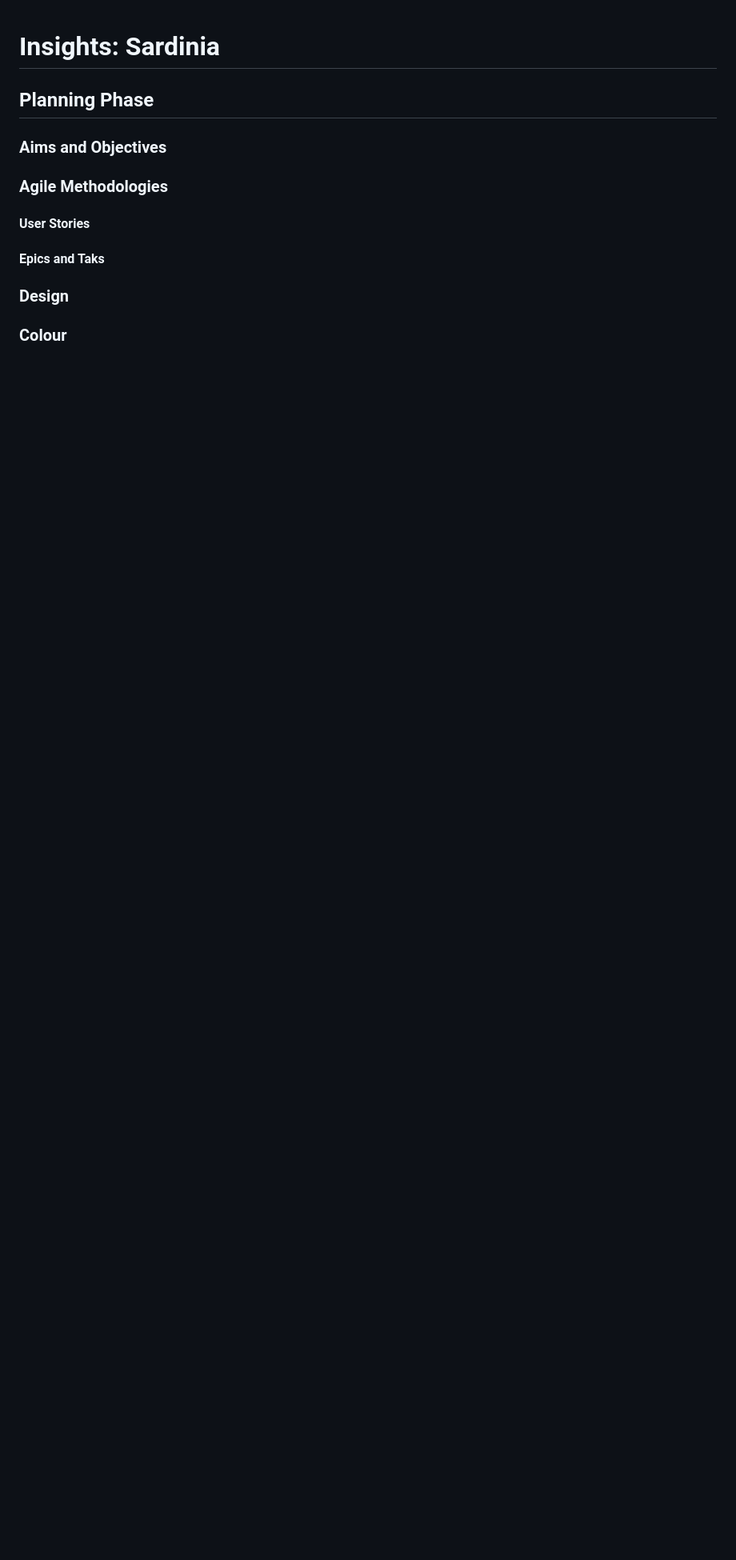
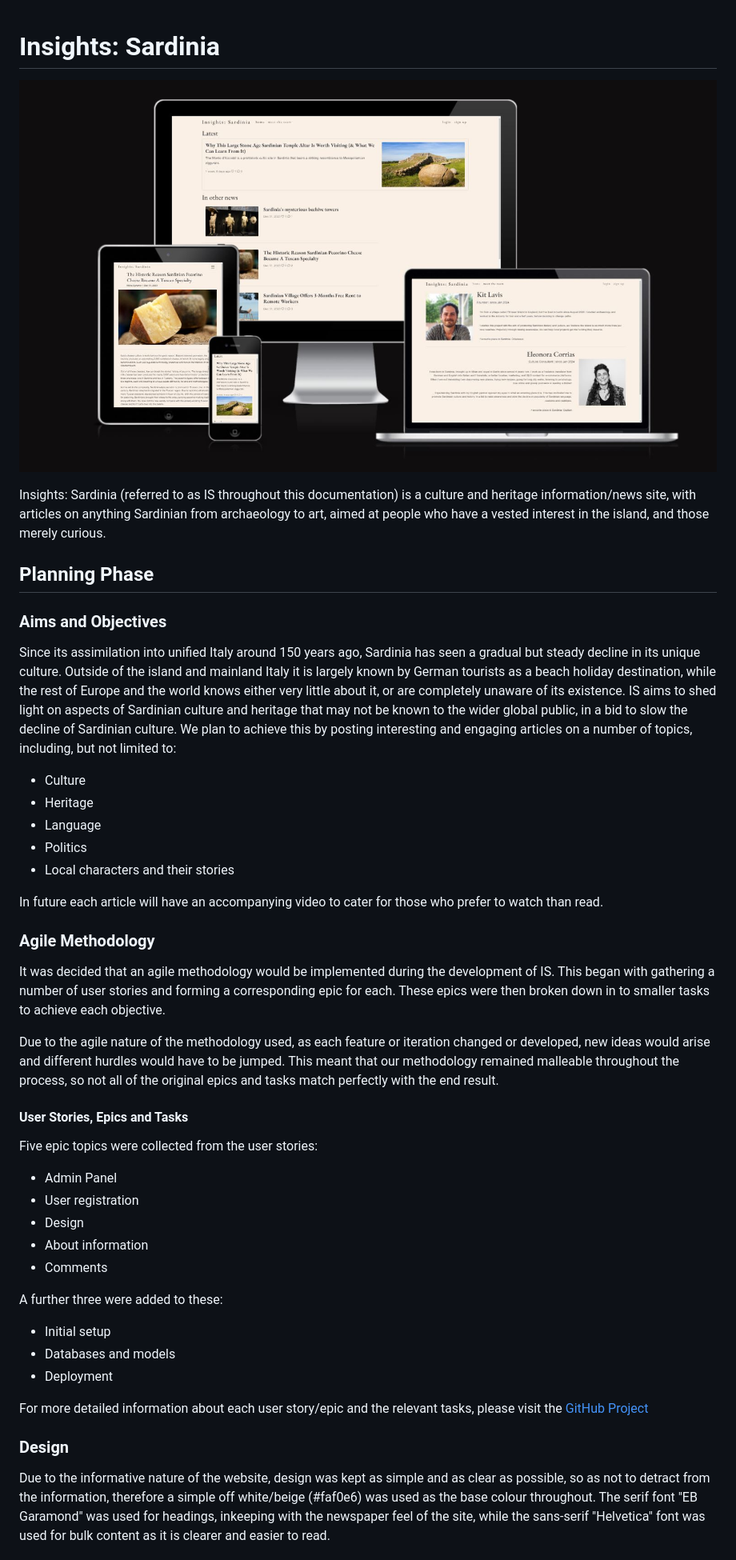
Before and after one commit to KitLavis/ArchaeoSardinia, a Markdown page: README.md, the part around the change printed below. Shown: that part at 80% size. Rendered like a GitHub page; pictures changed too: assets/docs/am-i-responsive.jpg (added); blank space fills up the shorter version.

Commit message:
READme intro and planning section done

```diff
--- a/README.md
+++ b/README.md
@@ -1,16 +1,45 @@
 # Insights: Sardinia
+
+![Am I Responsive Image](assets/docs/am-i-responsive.jpg)
+
+Insights: Sardinia (referred to as IS throughout this documentation) is a culture and heritage information/news site, with articles on anything Sardinian from archaeology to art, aimed at people who have a vested interest in the island, and those merely curious.
 
 ## Planning Phase
 
 ### Aims and Objectives
 
-### Agile Methodologies
+Since its assimilation into unified Italy around 150 years ago, Sardinia has seen a gradual but steady decline in its unique culture. Outside of the island and mainland Italy it is largely known by German tourists as a beach holiday destination, while the rest of Europe and the world knows either very little about it, or are completely unaware of its existence. IS aims to shed light on aspects of Sardinian culture and heritage that may not be known to the wider global public, in a bid to slow the decline of Sardinian culture. We plan to achieve this by posting interesting and engaging articles on a number of topics, including, but not limited to:
+- Culture
+- Heritage
+- Language
+- Politics
+- Local characters and their stories
 
-#### User Stories
+In future each article will have an accompanying video to cater for those who prefer to watch than read.
 
-#### Epics and Taks
+### Agile Methodology
+
+It was decided that an agile methodology would be implemented during the development of IS. This began with gathering a number of user stories and forming a corresponding epic for each. These epics were then broken down in to smaller tasks to achieve each objective.
+
+Due to the agile nature of the methodology used, as each feature or iteration changed or developed, new ideas would arise and different hurdles would have to be jumped. This meant that our methodology remained malleable throughout the process, so not all of the original epics and tasks match perfectly with the end result.
+
+#### User Stories, Epics and Tasks
+
+Five epic topics were collected from the user stories:
+- Admin Panel
+- User registration
+- Design
+- About information
+- Comments
+
+A further three were added to these:
+- Initial setup
+- Databases and models
+- Deployment
+
+For more detailed information about each user story/epic and the relevant tasks, please visit the [GitHub Project](https://github.com/users/KitLavis/projects/4/views/1)
 
 ### Design
 
-### Colour
+Due to the informative nature of the website, design was kept as simple and as clear as possible, so as not to detract from the information, therefore a simple off white/beige (#faf0e6) was used as the base colour throughout. The serif font "EB Garamond" was used for headings, inkeeping with the newspaper feel of the site, while the sans-serif "Helvetica" font was used for bulk content as it is clearer and easier to read.
 
```
Also changed, not shown: other parts of README.md (+1 -1 lines).
